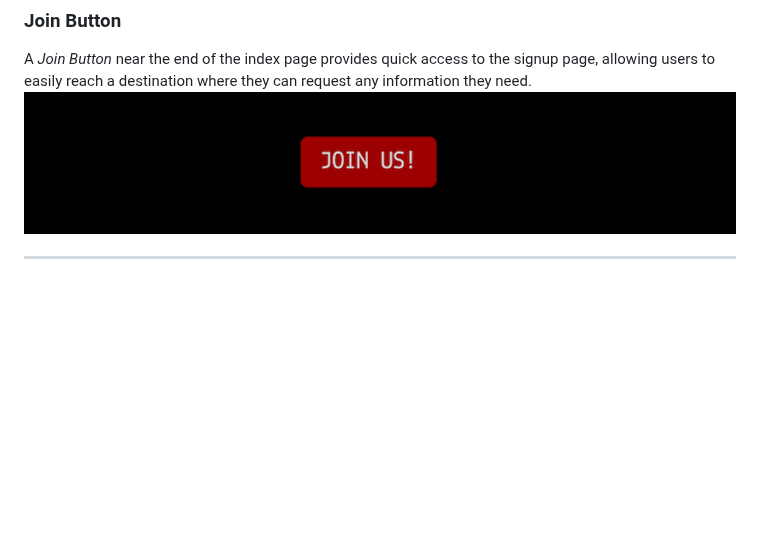
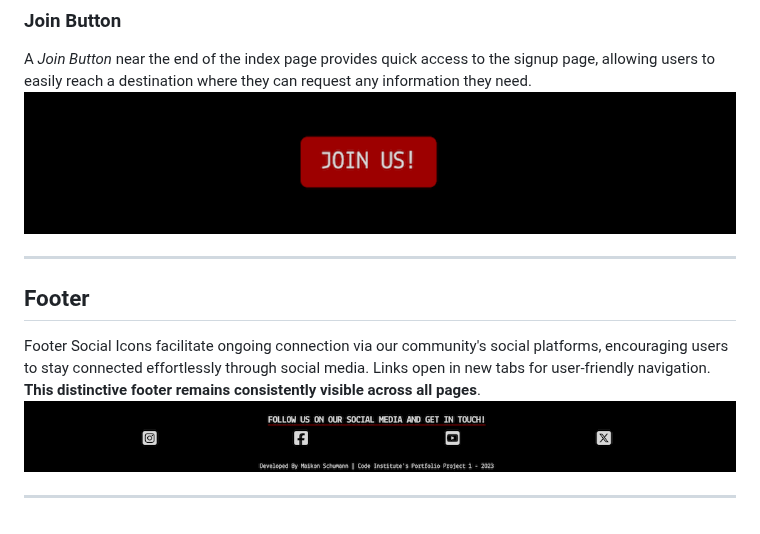
Before and after one commit to MaikonSchumann/portfolio-project1-vinylclub, a Markdown page: README.md, the part around the change. Drawn GitHub-style; blank space fills up the shorter version.

Commit message:
feat(readme): add footer section to readme file

```diff
--- a/README.md
+++ b/README.md
@@ -89,3 +89,10 @@ A *Join Button* near the end of the index page provides quick access to the sign
 ![Dublin Vinyl Club Join Button](documentation/joinbutton.png)
 
 - - -
+
+## Footer
+
+Footer Social Icons facilitate ongoing connection via our community's social platforms, encouraging users to stay connected effortlessly through social media. Links open in new tabs for user-friendly navigation. **This distinctive footer remains consistently visible across all pages**.
+![Dublin Vinyl Club Footer](documentation/footer.png)
+
+- - -
```
